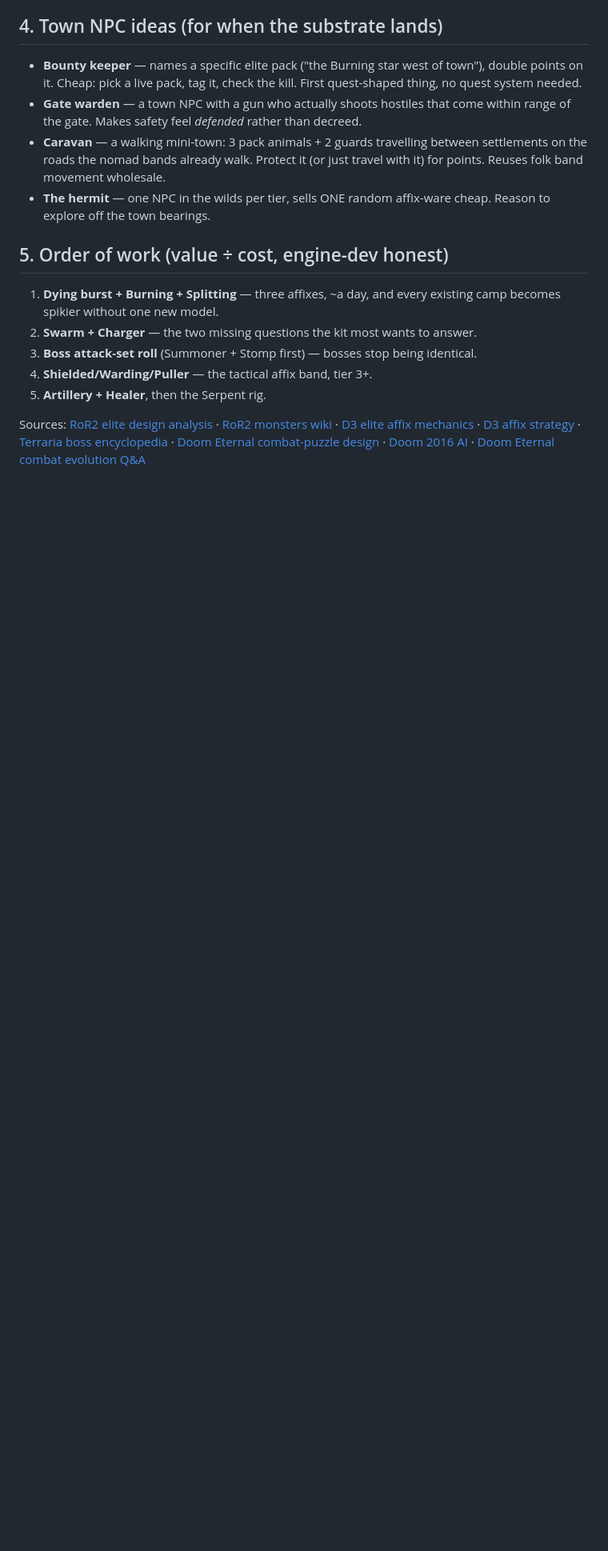
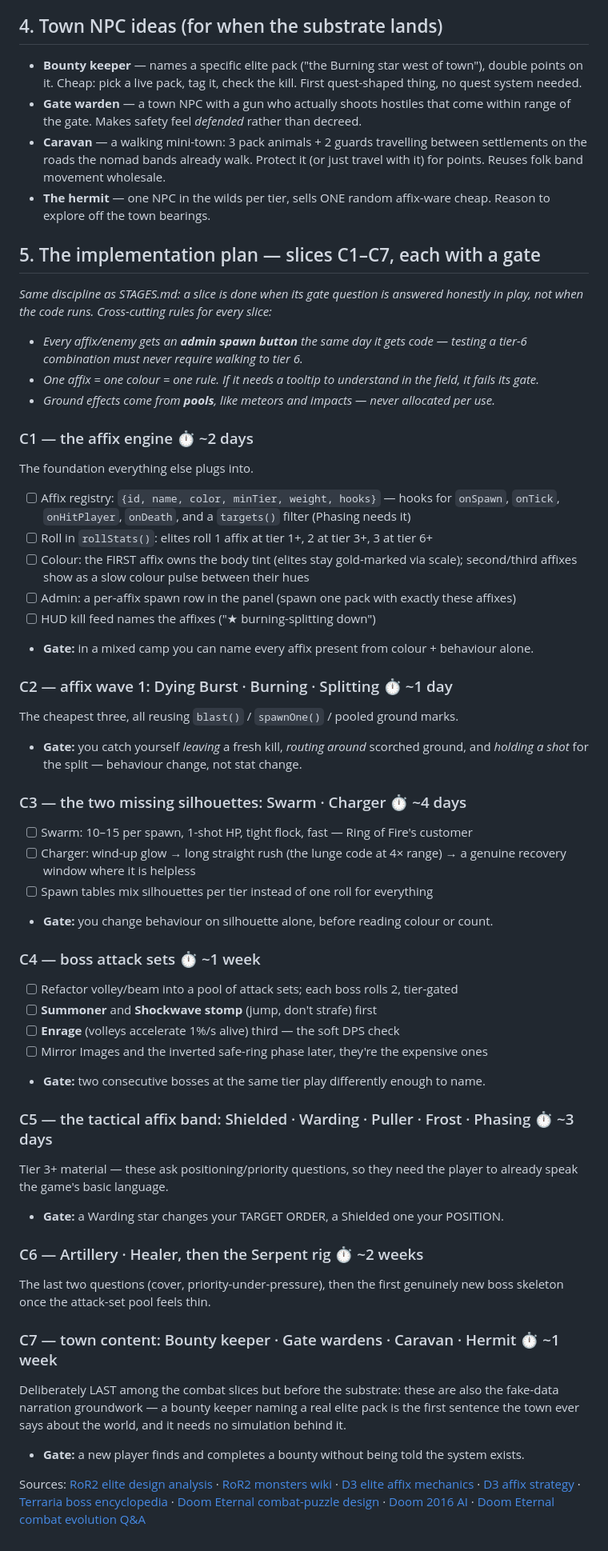
Before and after one commit to medelicnacho/AIworld_game, a Markdown page: gameworld/CONTENT.md, the part around the change. Shown at 80% size. Drawn GitHub-style; blank space fills up the shorter version.

Commit message:
CONTENT.md: the backlog becomes a staged plan, C1-C7 with gates
Same discipline as STAGES.md -- a slice is done when its gate question is answered in play.
Three cross-cutting rules: every affix gets an admin spawn button the day it gets code, one
affix = one colour = one rule (needing a tooltip is failing the gate), and ground effects
come from pools like everything else.

C1 is the load-bearing slice: the affix REGISTRY with lifecycle hooks, tier-scaled roll
counts, colour ownership, and admin spawn rows. C2's three cheap affixes prove it; C3 adds
the two missing silhouettes; C4 makes bosses roll attack sets; C5-C6 fill the tactical band
and the last questions. C7 (bounty keeper, gate wardens, caravan, hermit) is deliberately
last-but-before-the-substrate: it doubles as the fake-data narration groundwork -- the
bounty keeper naming a real elite pack is the first sentence a town says about the world.

Co-Authored-By: Claude Fable 5 <noreply@anthropic.com>

```diff
--- a/gameworld/CONTENT.md
+++ b/gameworld/CONTENT.md
@@ -102,14 +102,61 @@ Then two genuinely new rigs when the pool feels thin:
 - **The hermit** — one NPC in the wilds per tier, sells ONE random affix-ware cheap.
   Reason to explore off the town bearings.
 
-## 5. Order of work (value ÷ cost, engine-dev honest)
+## 5. The implementation plan — slices C1–C7, each with a gate
 
-1. **Dying burst + Burning + Splitting** — three affixes, ~a day, and every existing camp
-   becomes spikier without one new model.
-2. **Swarm + Charger** — the two missing questions the kit most wants to answer.
-3. **Boss attack-set roll** (Summoner + Stomp first) — bosses stop being identical.
-4. **Shielded/Warding/Puller** — the tactical affix band, tier 3+.
-5. **Artillery + Healer**, then the Serpent rig.
+*Same discipline as STAGES.md: a slice is done when its gate question is answered honestly
+in play, not when the code runs. Cross-cutting rules for every slice:*
+
+- *Every affix/enemy gets an **admin spawn button** the same day it gets code — testing a
+  tier-6 combination must never require walking to tier 6.*
+- *One affix = one colour = one rule. If it needs a tooltip to understand in the field, it
+  fails its gate.*
+- *Ground effects come from **pools**, like meteors and impacts — never allocated per use.*
+
+### C1 — the affix engine ⏱ ~2 days
+The foundation everything else plugs into.
+- [ ] Affix registry: `{id, name, color, minTier, weight, hooks}` — hooks for `onSpawn`,
+      `onTick`, `onHitPlayer`, `onDeath`, and a `targets()` filter (Phasing needs it)
+- [ ] Roll in `rollStats()`: elites roll 1 affix at tier 1+, 2 at tier 3+, 3 at tier 6+
+- [ ] Colour: the FIRST affix owns the body tint (elites stay gold-marked via scale);
+      second/third affixes show as a slow colour pulse between their hues
+- [ ] Admin: a per-affix spawn row in the panel (spawn one pack with exactly these affixes)
+- [ ] HUD kill feed names the affixes ("★ burning-splitting down")
+- **Gate:** in a mixed camp you can name every affix present from colour + behaviour alone.
+
+### C2 — affix wave 1: Dying Burst · Burning · Splitting ⏱ ~1 day
+The cheapest three, all reusing `blast()` / `spawnOne()` / pooled ground marks.
+- **Gate:** you catch yourself *leaving* a fresh kill, *routing around* scorched ground,
+  and *holding a shot* for the split — behaviour change, not stat change.
+
+### C3 — the two missing silhouettes: Swarm · Charger ⏱ ~4 days
+- [ ] Swarm: 10–15 per spawn, 1-shot HP, tight flock, fast — Ring of Fire's customer
+- [ ] Charger: wind-up glow → long straight rush (the lunge code at 4× range) → a genuine
+      recovery window where it is helpless
+- [ ] Spawn tables mix silhouettes per tier instead of one roll for everything
+- **Gate:** you change behaviour on silhouette alone, before reading colour or count.
+
+### C4 — boss attack sets ⏱ ~1 week
+- [ ] Refactor volley/beam into a pool of attack sets; each boss rolls 2, tier-gated
+- [ ] **Summoner** and **Shockwave stomp** (jump, don't strafe) first
+- [ ] **Enrage** (volleys accelerate 1%/s alive) third — the soft DPS check
+- [ ] Mirror Images and the inverted safe-ring phase later, they're the expensive ones
+- **Gate:** two consecutive bosses at the same tier play differently enough to name.
+
+### C5 — the tactical affix band: Shielded · Warding · Puller · Frost · Phasing ⏱ ~3 days
+Tier 3+ material — these ask positioning/priority questions, so they need the player to
+already speak the game's basic language.
+- **Gate:** a Warding star changes your TARGET ORDER, a Shielded one your POSITION.
+
+### C6 — Artillery · Healer, then the Serpent rig ⏱ ~2 weeks
+The last two questions (cover, priority-under-pressure), then the first genuinely new boss
+skeleton once the attack-set pool feels thin.
+
+### C7 — town content: Bounty keeper · Gate wardens · Caravan · Hermit ⏱ ~1 week
+Deliberately LAST among the combat slices but before the substrate: these are also the
+fake-data narration groundwork — a bounty keeper naming a real elite pack is the first
+sentence the town ever says about the world, and it needs no simulation behind it.
+- **Gate:** a new player finds and completes a bounty without being told the system exists.
 
 Sources: [RoR2 elite design analysis](https://parryeverything.com/2021/08/13/the-elites-of-risk-of-rain-2-efficient-design-and-the-fundamentals-of-real-time-combat/) ·
 [RoR2 monsters wiki](https://riskofrain2.wiki.gg/wiki/Monsters) ·
```
